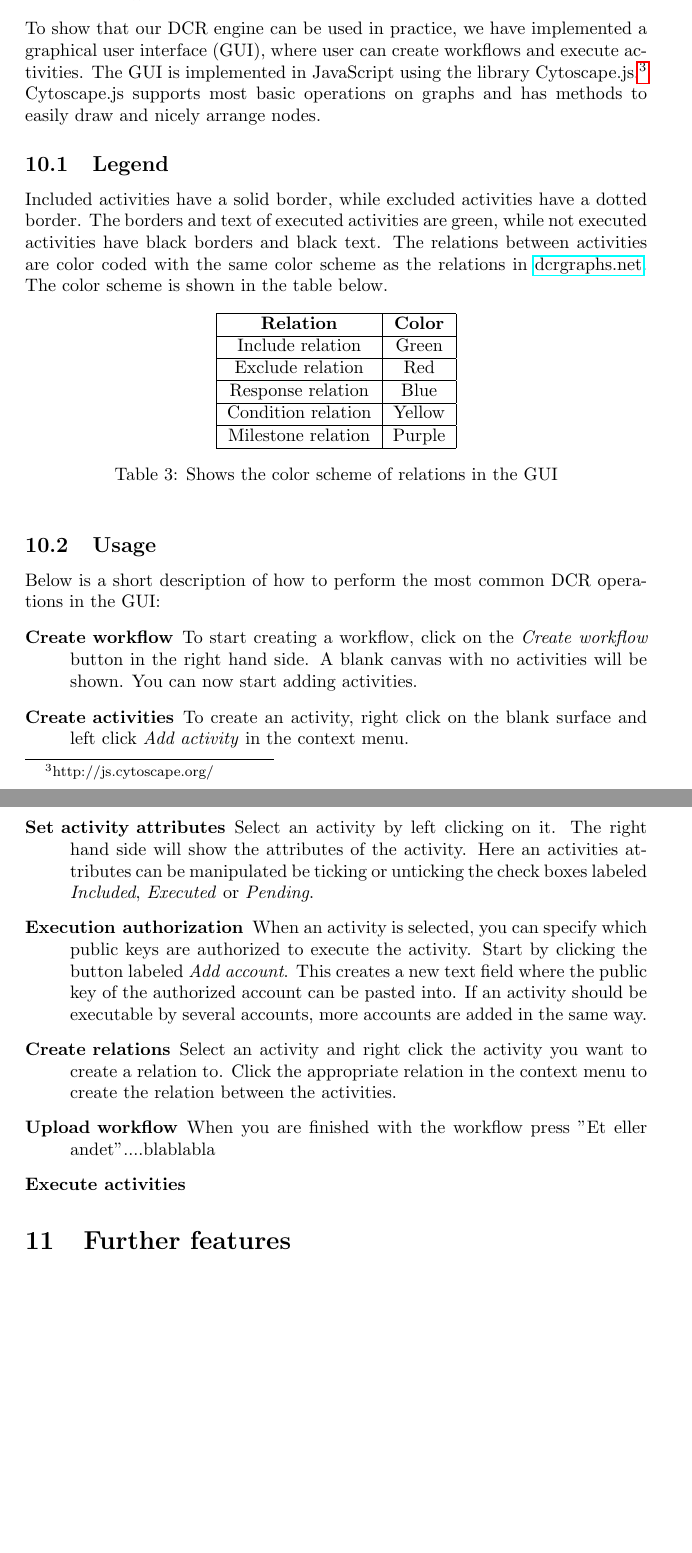
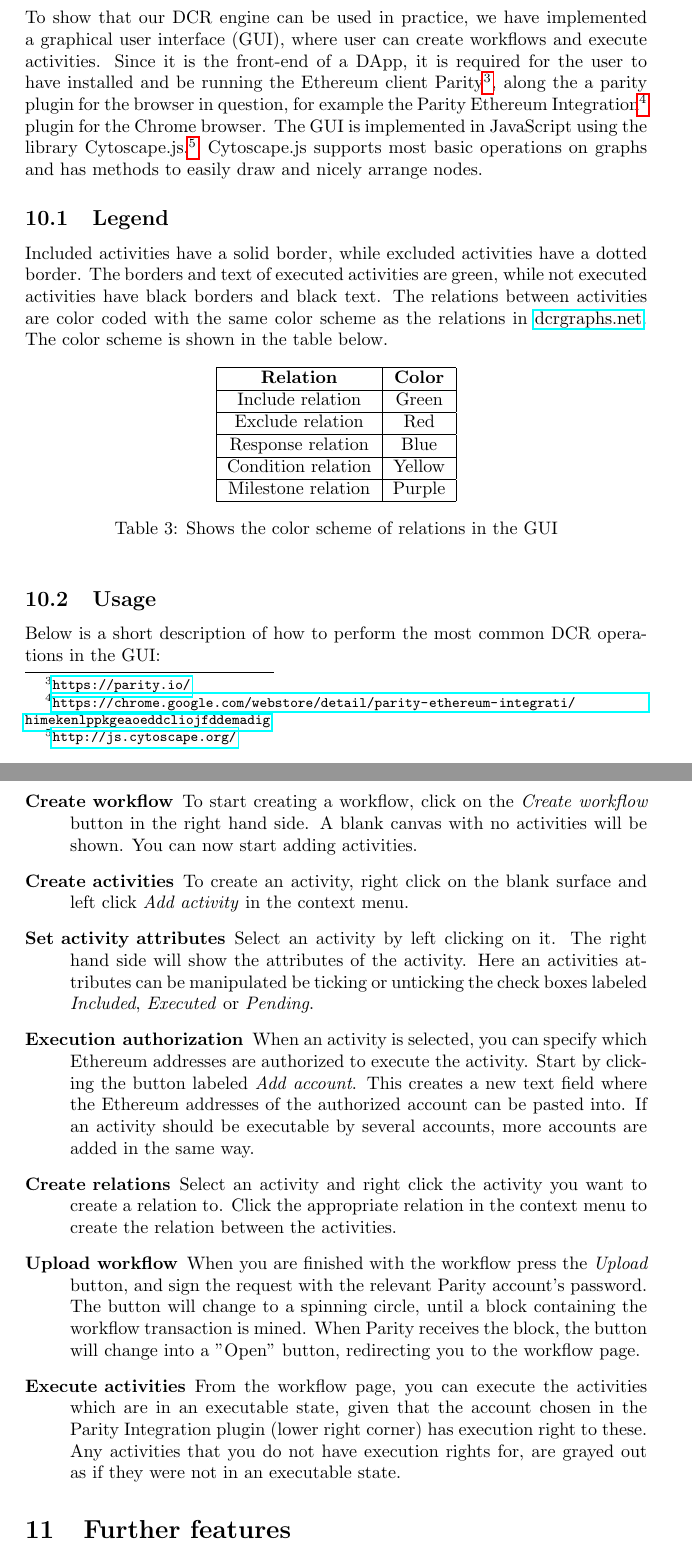
Before and after one commit to DCReum/dcreum.github.io, a LaTeX document (docs/report.tex): two parts of pages 24 and 25 of 40, joined at a grey line, cut so that both start at the same text, the shorter picture padded with empty space. Compiled offline with pdfLaTeX.

Commit message:
additions to GUI

```diff
--- a/docs/report.tex
+++ b/docs/report.tex
@@ -708,7 +708,8 @@ for(i = 0; i < relations.length; i=i+2){
 	\section{Graphical user interface}
 	\label{sec:gui}
 	To show that our DCR engine can be used in practice, we have implemented a graphical user interface (GUI), where user can create workflows and execute activities.
-	The GUI is implemented in JavaScript using the library Cytoscape.js.\footnote{http://js.cytoscape.org/}
+	Since it is the front-end of a DApp, it is required for the user to have installed and be running the Ethereum client Parity\footnote{\url{https://parity.io/}}, along the a parity plugin for the browser in question, for example the Parity Ethereum Integration\footnote{\url{https://chrome.google.com/webstore/detail/parity-ethereum-integrati/himekenlppkgeaoeddcliojfddemadig}} plugin for the Chrome browser.
+	The GUI is implemented in JavaScript using the library Cytoscape.js.\footnote{\url{http://js.cytoscape.org/}}
 	Cytoscape.js supports most basic operations on graphs and has methods to easily draw and nicely arrange nodes.
 
 		\subsection{Legend}
@@ -734,13 +735,26 @@ for(i = 0; i < relations.length; i=i+2){
 		\subsection{Usage}
 		Below is a short description of how to perform the most common DCR operations in the GUI:
 		\begin{description}
-			\item[Create workflow] To start creating a workflow, click on the \emph{Create workflow} button in the right hand side. A blank canvas with no activities will be shown. You can now start adding activities.
+			\item[Create workflow] To start creating a workflow, click on the \emph{Create workflow} button in the right hand side.
+			 A blank canvas with no activities will be shown.
+			 You can now start adding activities.
 			\item[Create activities] To create an activity, right click on the blank surface and left click \emph{Add activity} in the context menu.
-			\item[Set activity attributes] Select an activity by left clicking on it. The right hand side will show the attributes of the activity. Here an activities attributes can be manipulated be ticking or unticking the check boxes labeled \emph{Included}, \emph{Executed} or \emph{Pending}.
-			\item[Execution authorization] When an activity is selected, you can specify which public keys are authorized to execute the activity. Start by clicking the button labeled \emph{Add account}. This creates a new text field where the public key of the authorized account can be pasted into. If an activity should be executable by several accounts, more accounts are added in the same way.
-			\item[Create relations] Select an activity and right click the activity you want to create a relation to. Click the appropriate relation in the context menu to create the relation between the activities.
-			\item[Upload workflow] When you are finished with the workflow press "Et eller andet"....blablabla
-			\item[Execute activities]
+			\item[Set activity attributes] Select an activity by left clicking on it.
+			 The right hand side will show the attributes of the activity.
+			 Here an activities attributes can be manipulated be ticking or unticking the check boxes labeled \emph{Included}, \emph{Executed} or \emph{Pending}.
+			\item[Execution authorization] When an activity is selected, you can specify which Ethereum addresses are authorized to execute the activity.
+			 Start by clicking the button labeled \emph{Add account}.
+			 This creates a new text field where the Ethereum addresses of the authorized account can be pasted into.
+			 If an activity should be executable by several accounts, more accounts are added in the same way.
+			\item[Create relations] Select an activity and right click the activity you want to create a relation to.
+			 Click the appropriate relation in the context menu to create the relation between the activities.
+			\item[Upload workflow] When you are finished with the workflow press the \emph{Upload} button, and sign the request with the relevant Parity account's password.
+			 The button will change to a spinning circle, until a block containing the workflow transaction is mined.
+			 When Parity receives the block, the button will change into a "Open" button, redirecting you to the workflow page.
+
+
+			\item[Execute activities] From the workflow page, you can execute the activities which are in an executable state, given that the account chosen in the Parity Integration plugin (lower right corner) has execution right to these.
+			Any activities that you do not have execution rights for, are grayed out as if they were not in an executable state.
 		\end{description}
 	\section{Further features}
 	As the optimized solution is a completely bare-bones implementation of a DCR engine, there are multiple potential expansions of the functionality and features which could be implemented on top of the current structure, both with regards to the functionality supported by DCR and by Ethereum.
```
